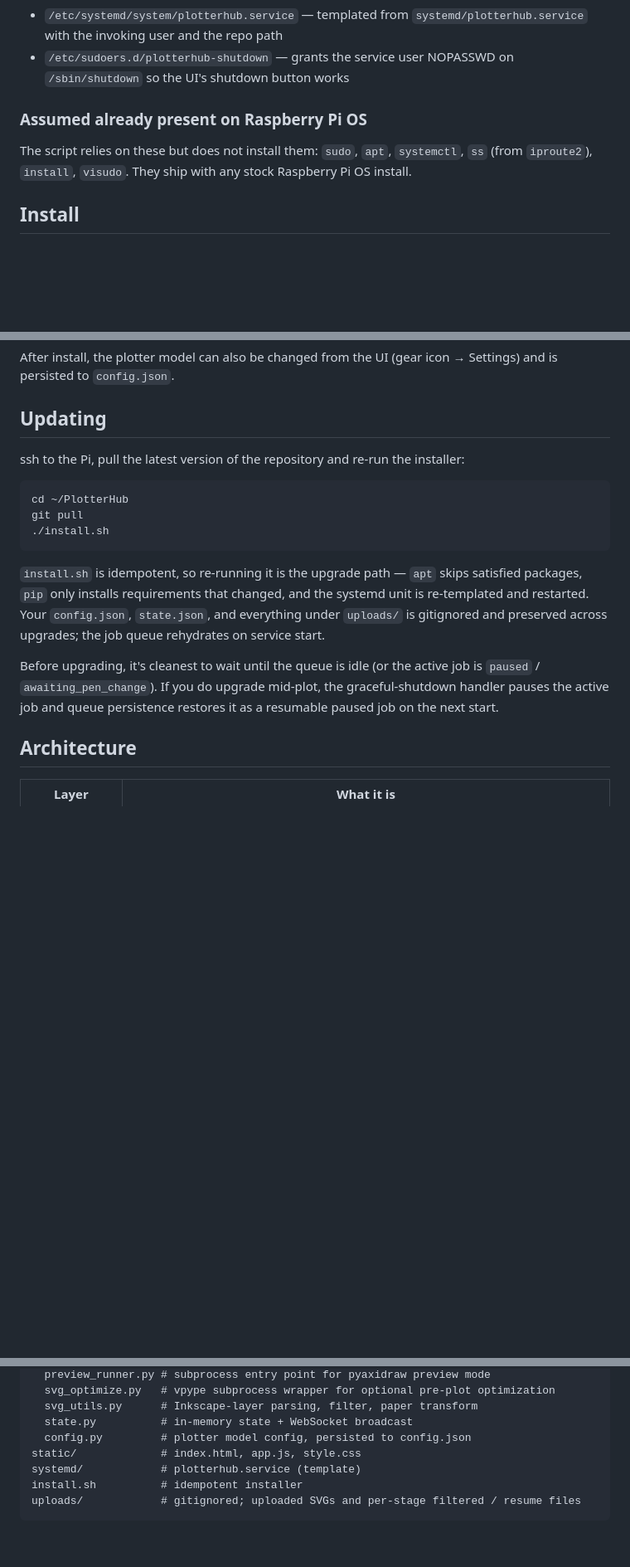
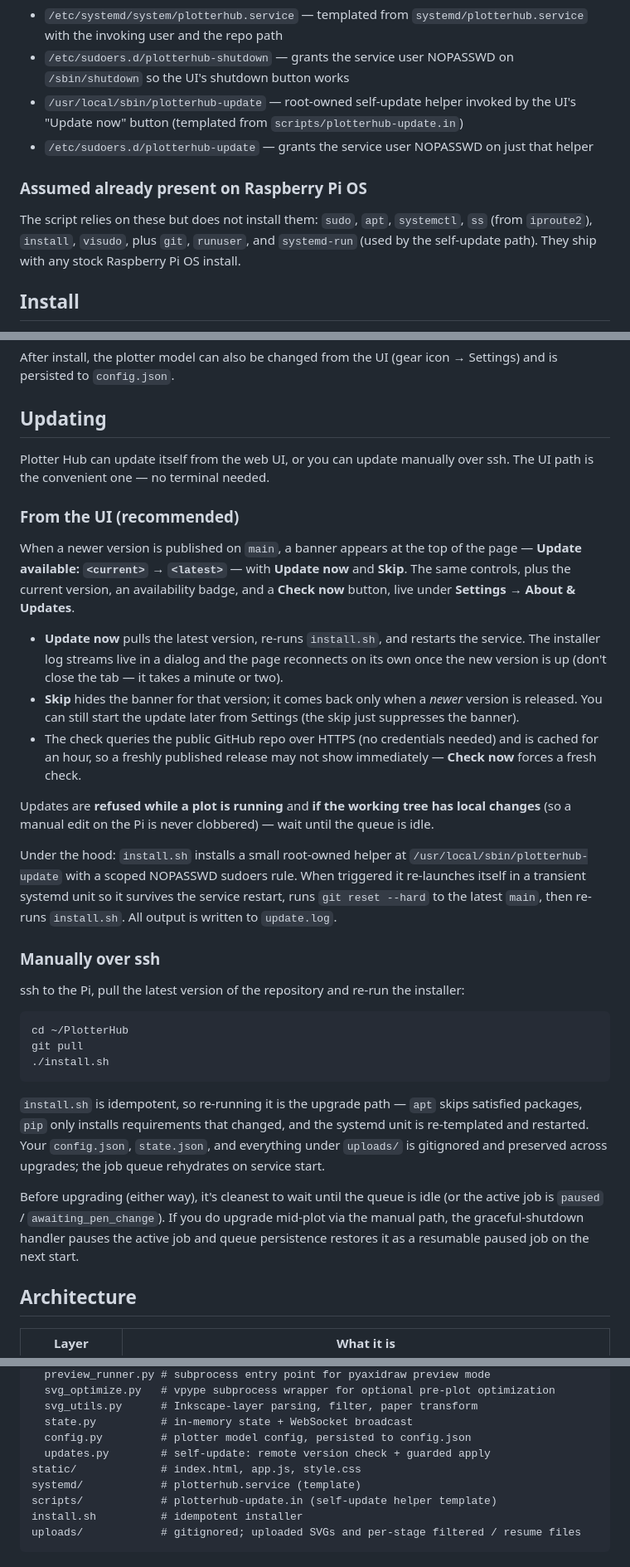
Before and after one commit to Synendo/PlotterHub, a Markdown page: README.md, 3 parts joined by grey strips. Shown at 83% size. Drawn GitHub-style; blank space fills up the shorter version.

Commit message:
Update documentation.

````diff
--- a/README.md
+++ b/README.md
@@ -78,10 +79,12 @@ Tested on a Raspberry Pi 3 Model B running Raspberry Pi OS Lite (64-bit), a port
 
 - `/etc/systemd/system/plotterhub.service` — templated from `systemd/plotterhub.service` with the invoking user and the repo path
 - `/etc/sudoers.d/plotterhub-shutdown` — grants the service user NOPASSWD on `/sbin/shutdown` so the UI's shutdown button works
+- `/usr/local/sbin/plotterhub-update` — root-owned self-update helper invoked by the UI's "Update now" button (templated from `scripts/plotterhub-update.in`)
+- `/etc/sudoers.d/plotterhub-update` — grants the service user NOPASSWD on just that helper
 
 ### Assumed already present on Raspberry Pi OS
 
-The script relies on these but does not install them: `sudo`, `apt`, `systemctl`, `ss` (from `iproute2`), `install`, `visudo`. They ship with any stock Raspberry Pi OS install.
+The script relies on these but does not install them: `sudo`, `apt`, `systemctl`, `ss` (from `iproute2`), `install`, `visudo`, plus `git`, `runuser`, and `systemd-run` (used by the self-update path). They ship with any stock Raspberry Pi OS install.
 
 ## Install
 
@@ -128,6 +131,22 @@ After install, the plotter model can also be changed from the UI (gear icon →
 
 ## Updating
 
+Plotter Hub can update itself from the web UI, or you can update manually over ssh. The UI path is the convenient one — no terminal needed.
+
+### From the UI (recommended)
+
+When a newer version is published on `main`, a banner appears at the top of the page — **Update available: `<current>` → `<latest>`** — with **Update now** and **Skip**. The same controls, plus the current version, an availability badge, and a **Check now** button, live under **Settings → About & Updates**.
+
+- **Update now** pulls the latest version, re-runs `install.sh`, and restarts the service. The installer log streams live in a dialog and the page reconnects on its own once the new version is up (don't close the tab — it takes a minute or two).
+- **Skip** hides the banner for that version; it comes back only when a *newer* version is released. You can still start the update later from Settings (the skip just suppresses the banner).
+- The check queries the public GitHub repo over HTTPS (no credentials needed) and is cached for an hour, so a freshly published release may not show immediately — **Check now** forces a fresh check.
+
+Updates are **refused while a plot is running** and **if the working tree has local changes** (so a manual edit on the Pi is never clobbered) — wait until the queue is idle.
+
+Under the hood: `install.sh` installs a small root-owned helper at `/usr/local/sbin/plotterhub-update` with a scoped NOPASSWD sudoers rule. When triggered it re-launches itself in a transient systemd unit so it survives the service restart, runs `git reset --hard` to the latest `main`, then re-runs `install.sh`. All output is written to `update.log`.
+
+### Manually over ssh
+
 ssh to the Pi, pull the latest version of the repository and re-run the installer:
 
 ```bash
@@ -138,7 +157,7 @@ git pull
 
 `install.sh` is idempotent, so re-running it is the upgrade path — `apt` skips satisfied packages, `pip` only installs requirements that changed, and the systemd unit is re-templated and restarted. Your `config.json`, `state.json`, and everything under `uploads/` is gitignored and preserved across upgrades; the job queue rehydrates on service start.
 
-Before upgrading, it's cleanest to wait until the queue is idle (or the active job is `paused` / `awaiting_pen_change`). If you do upgrade mid-plot, the graceful-shutdown handler pauses the active job and queue persistence restores it as a resumable paused job on the next start.
+Before upgrading (either way), it's cleanest to wait until the queue is idle (or the active job is `paused` / `awaiting_pen_change`). If you do upgrade mid-plot via the manual path, the graceful-shutdown handler pauses the active job and queue persistence restores it as a resumable paused job on the next start.
 
 ## Architecture
 
@@ -166,8 +185,10 @@ app/
   svg_utils.py      # Inkscape-layer parsing, filter, paper transform
   state.py          # in-memory state + WebSocket broadcast
   config.py         # plotter model config, persisted to config.json
+  updates.py        # self-update: remote version check + guarded apply
 static/             # index.html, app.js, style.css
 systemd/            # plotterhub.service (template)
+scripts/            # plotterhub-update.in (self-update helper template)
 install.sh          # idempotent installer
 uploads/            # gitignored; uploaded SVGs and per-stage filtered / resume files
 ```
````
Also changed, not shown: other parts of README.md (+1 -0 lines).
